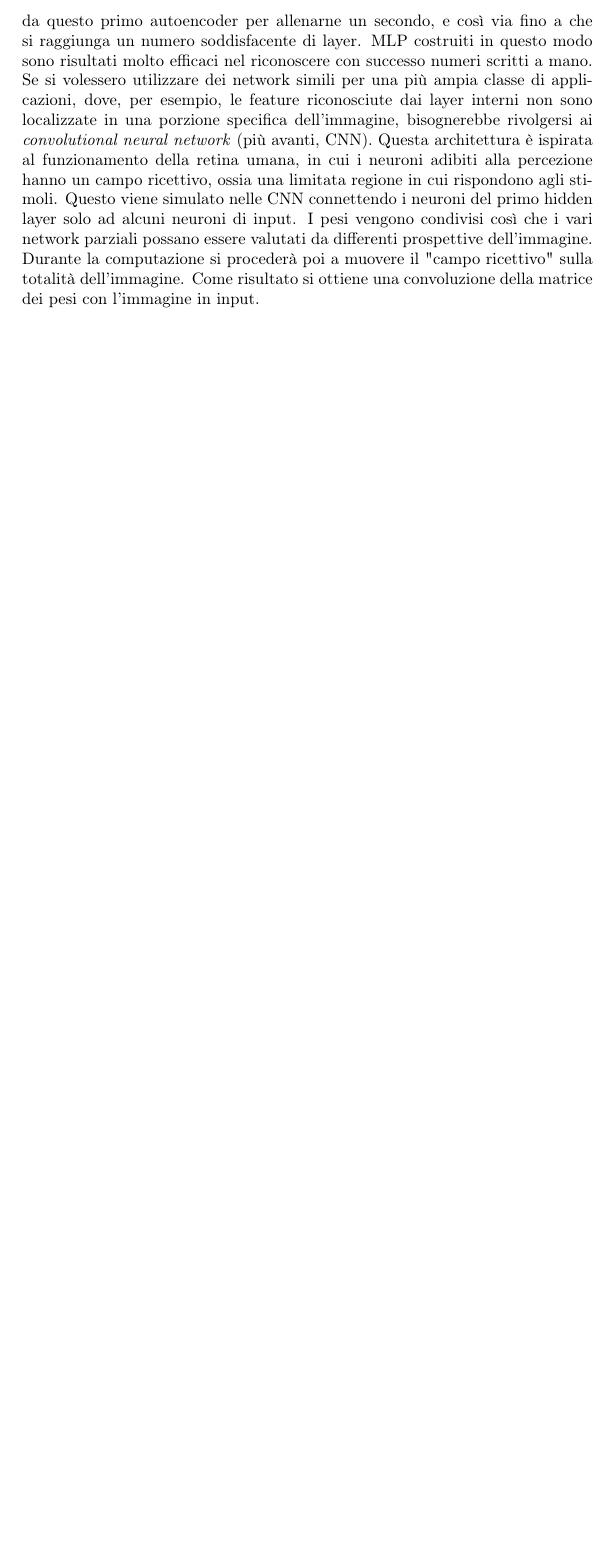
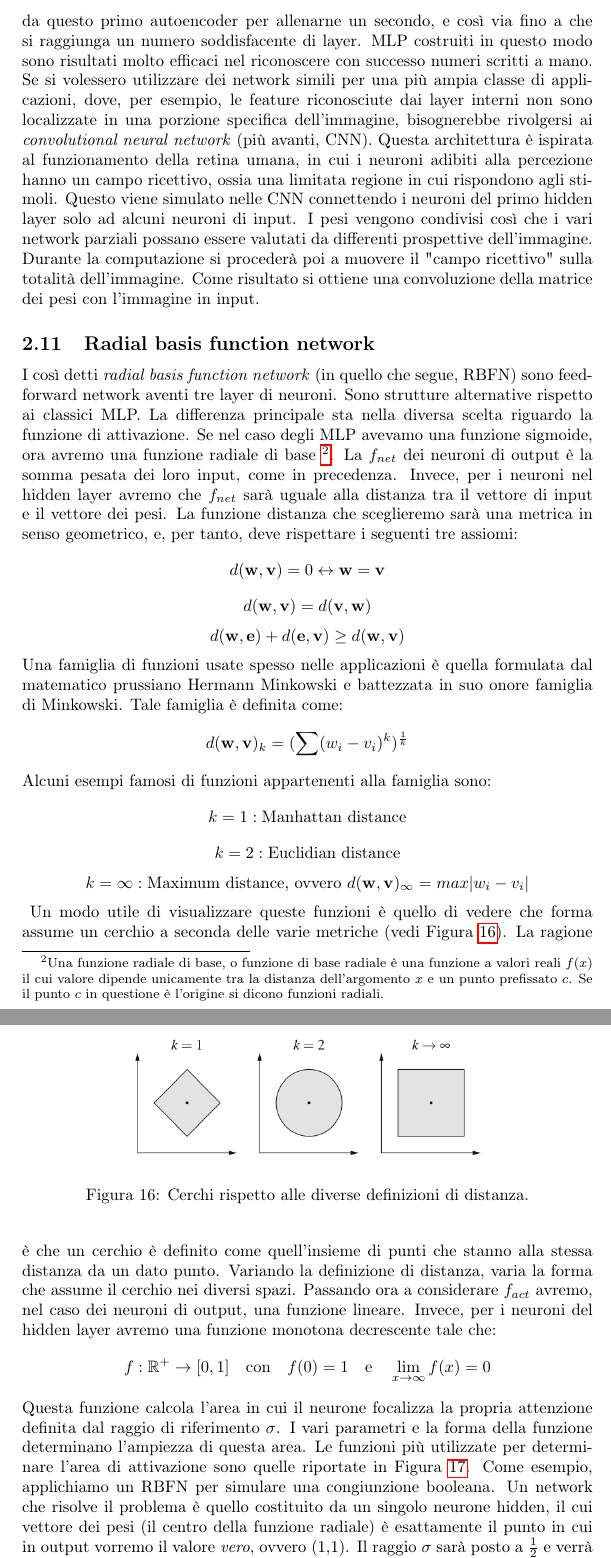
Before and after one commit to socratesgit/UniMi_IA_V_Piuri, a LaTeX document (appunti_AI.tex): part of page 20 of 20 before the commit and two parts of pages 20 and 21 of 22 after it, the two joined at a grey line, cut so that both start at the same text, the shorter picture padded with empty space. Compiled offline with pdfLaTeX.

Commit message:
undicesima lezione

```diff
--- a/appunti_AI.tex
+++ b/appunti_AI.tex
@@ -581,3 +581,41 @@ Esistono tre principali soluzioni:
 Per ottenere un MLP con molteplici layer si combinano diversi autoencoder. Inizialmente si allena un singolo autoencoder. A quel punto, si rimuove il decoder e viene conservato solo il layer interno. Si utilizzano i dati preprocessati da questo primo autoencoder per allenarne un secondo, e così via fino a che si raggiunga un numero soddisfacente di layer.
 MLP costruiti in questo modo sono risultati molto efficaci nel riconoscere con successo numeri scritti a mano. Se si volessero utilizzare dei network simili per una più ampia classe di applicazioni, dove, per esempio, le feature riconosciute dai layer interni non sono localizzate in una porzione specifica dell'immagine, bisognerebbe rivolgersi ai \emph{convolutional neural network} (più avanti, CNN). Questa architettura è ispirata al funzionamento della retina umana, in cui i neuroni adibiti alla percezione hanno un campo ricettivo, ossia una limitata regione in cui rispondono agli stimoli. Questo viene simulato nelle CNN connettendo i neuroni del primo hidden layer solo ad alcuni neuroni di input. I pesi vengono condivisi così che i vari network parziali possano essere valutati da differenti prospettive dell'immagine. Durante la computazione si procederà poi a muovere il "campo ricettivo" sulla totalità dell'immagine. Come risultato si ottiene una convoluzione della matrice dei pesi con l'immagine in input.
 
+\subsection{Radial basis function network}
+
+I così detti \emph{radial basis function network} (in quello che segue, RBFN) sono feed-forward network aventi tre layer di neuroni. Sono strutture alternative rispetto ai classici MLP. La differenza principale sta nella diversa scelta riguardo la funzione di attivazione. Se nel caso degli MLP avevamo una funzione sigmoide, ora avremo una funzione radiale di base \footnote{Una funzione radiale di base, o funzione di base radiale è una funzione a valori reali $f(x)$ il cui valore dipende unicamente tra la distanza dell'argomento $x$ e un punto prefissato $c$. Se il punto $c$ in questione è l'origine si dicono funzioni radiali.}. La $f_{net}$ dei neuroni di output è la somma pesata dei loro input, come in precedenza. Invece, per i neuroni nel hidden layer avremo che $f_{net}$ sarà uguale alla distanza tra il vettore di input e il vettore dei pesi. La funzione distanza che sceglieremo sarà una metrica in senso geometrico, e, per tanto, deve rispettare i seguenti tre assiomi:
+$$
+d(\ww,\vv) = 0 \leftrightarrow \ww = \vv
+$$
+$$
+d(\ww,\vv) = d(\vv,\ww)
+$$
+$$
+d(\ww,\ee) + d(\ee,\vv) \geq d(\ww,\vv)
+$$
+Una famiglia di funzioni usate spesso nelle applicazioni è quella formulata dal matematico prussiano Hermann Minkowski e battezzata in suo onore famiglia di Minkowski. Tale famiglia è definita come:
+$$
+d(\ww,\vv)_k = (\sum (w_i - v_i)^k)^{\frac{1}{k}}
+$$
+Alcuni esempi famosi di funzioni appartenenti alla famiglia sono:
+$$
+k = 1: \text{Manhattan distance}
+$$
+$$
+k=2:\text{Euclidian distance}
+$$
+$$
+k = \infty: \text{Maximum distance, ovvero } d(\ww,\vv)_\infty = max |w_i - v_i|
+$$
+\begin{figure}
+\centering
+\includegraphics[scale=0.4]{img/circle.png}
+\caption{Cerchi rispetto alle diverse definizioni di distanza.}
+\label{fig:16}
+\end{figure}
+Un modo utile di visualizzare queste funzioni è quello di vedere che forma assume un cerchio a seconda delle varie metriche (vedi Figura \ref{fig:16}). La ragione è che un cerchio è definito come quell'insieme di punti che stanno alla stessa distanza da un dato punto. Variando la definizione di distanza, varia la forma che assume il cerchio nei diversi spazi.
+Passando ora a considerare $f_{act}$ avremo, nel caso dei neuroni di output, una funzione lineare. Invece, per i neuroni del hidden layer avremo una funzione monotona decrescente tale che:
+$$
+f: \mathbb{R}^{+} \to [0,1] \quad \text{con} \quad f(0) = 1 \quad \text{e} \quad \lim_{x \to \infty} f(x) = 0
+$$
+Questa funzione calcola l'area in cui il neurone focalizza la propria attenzione definita dal raggio di riferimento $\sigma$. I vari parametri e la forma della funzione determinano l'ampiezza di questa area. Le funzioni più utilizzate per determinare l'area di attivazione sono quelle riportate in Figura \ref{fig:17}.
@@ -583,0 +626,3 @@ MLP costruiti in questo modo sono risultati molto efficaci nel riconoscere con s
+\label{fig:17}
+\end{figure}
+Come esempio, applichiamo un RBFN per simulare una congiunzione booleana. Un network che risolve il problema è quello costituito da un singolo neurone hidden, il cui vettore dei pesi (il centro della funzione radiale) è esattamente il punto in cui in output vorremo il valore \emph{vero}, ovvero (1,1). Il raggio $\sigma$ sarà posto a $\frac{1}{2}$ e verrà codificato nel threshold del neurone. La funzione di distanza usata è quella euclidea e come $f_{act}$ utilizziamo una funzione rettangolare. Il diagramma in Figura \ref{fig:18} offre una rappresentazione grafica di quanto detto.
```
Also changed, not shown: appunti_AI.pdf, img/act_rbf.png (added), img/and_rbf.png (added), img/circle.png (added), appunti_AI.tex (12 more changed lines), 5 other files.
